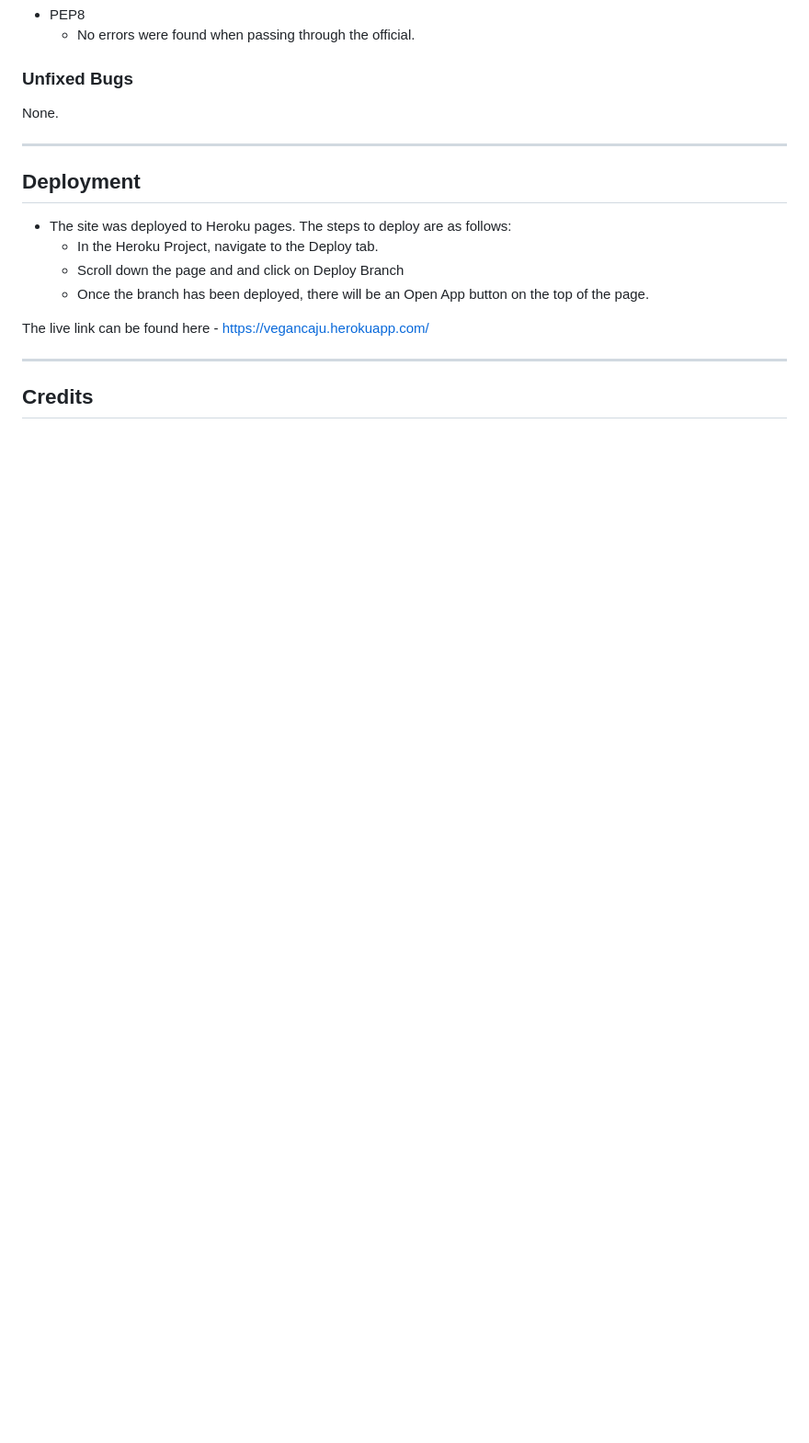
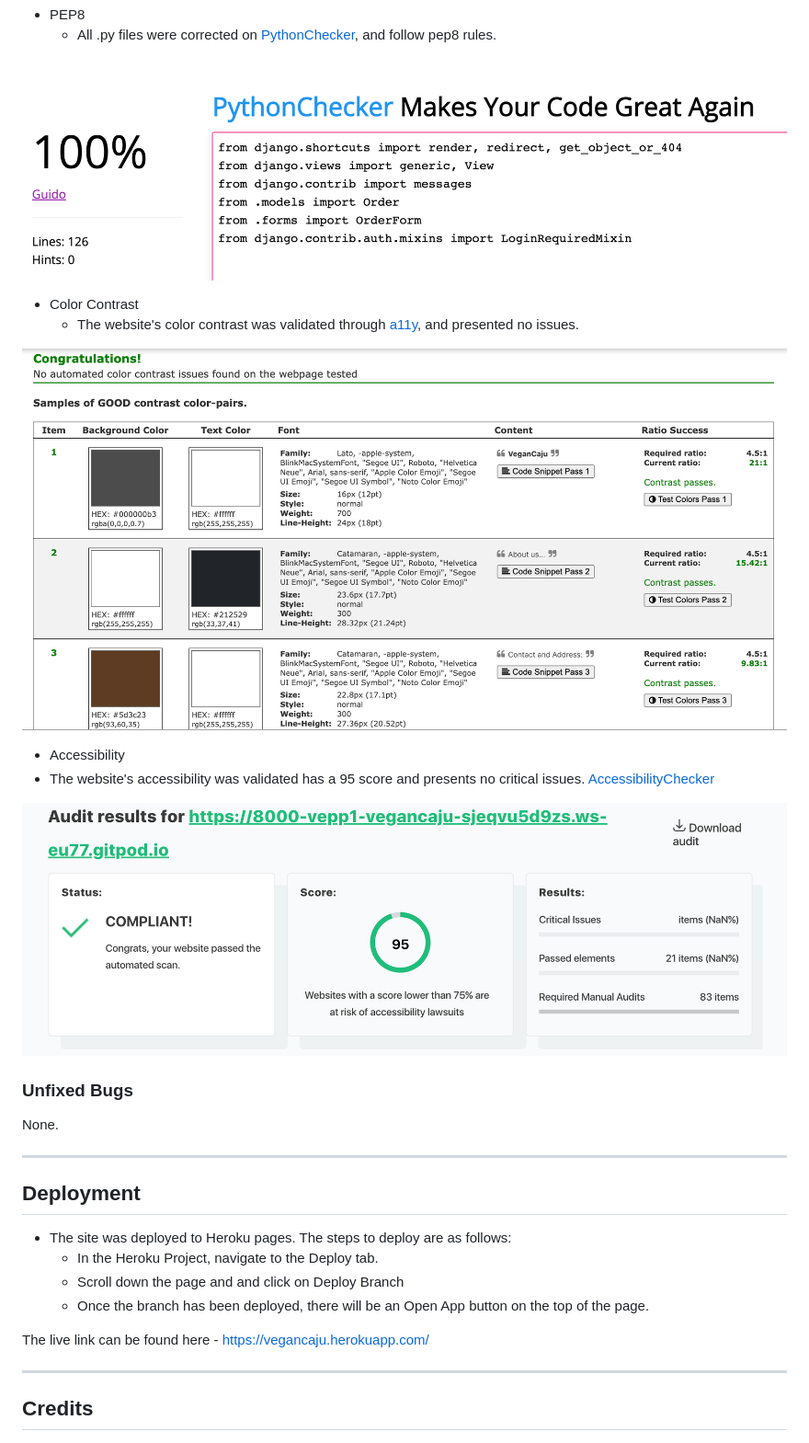
Before and after one commit to Vepp1/VeganCaju, a Markdown page: README.md, the part around the change printed below. Shown: that part at 92% size. Rendered like a GitHub page; pictures changed too: static/assets/img/validator-4.png (added), static/assets/img/validator-5.png (added), static/assets/img/validator-6.png (added); blank space fills up the shorter version.

```diff
--- a/README.md
+++ b/README.md
@@ -105,5 +114,19 @@ VeganCaju is an online store for vegan truffles store. The main goal of the comp
 - PEP8
-  - No errors were found when passing through the official.
+  - All .py files were corrected on [PythonChecker](https://www.pythonchecker.com/), and follow pep8 rules.
+
+![PEP8 Validator](static/assets/img/validator-4.png)
+
+- Color Contrast
+  - The website's color contrast was validated through [a11y](https://color.a11y.com/Contrast/), and presented no issues.
+
+![Color Contrast Validator](static/assets/img/validator-5.png)
+
+- Accessibility
+ - The website's accessibility was validated has a 95 score and presents no critical issues. [AccessibilityChecker](https://www.accessibilitychecker.org/audit/?website=https%3A%2F%2F8000-vepp1-vegancaju-sjeqvu5d9zs.ws-eu77.gitpod.io%2F&flag=us)
+
+
+![Acessibility Validator](static/assets/img/validator-6.png)
+
 
 ### Unfixed Bugs
 
```
Also changed, not shown: other parts of README.md (+13 -4 lines), static/assets/img/validator-1.png (added), static/assets/img/validator-2.png (added), static/assets/img/validator-3.png (added).
